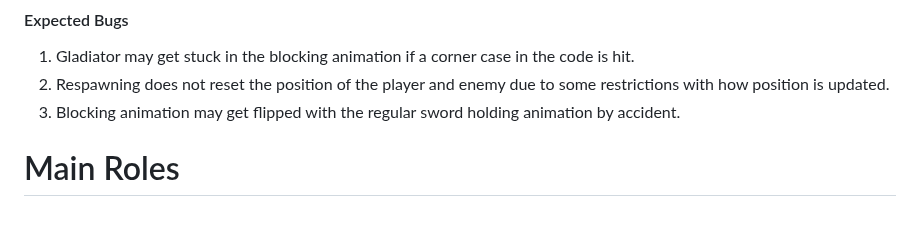
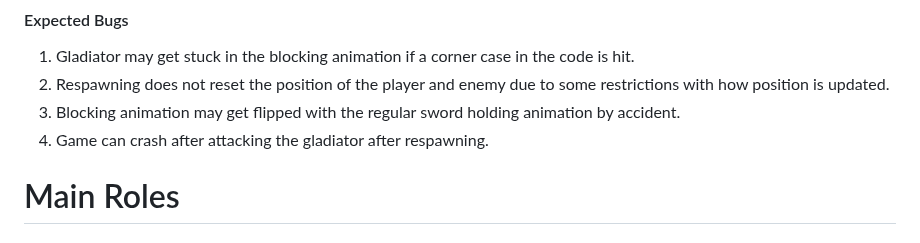
Before and after one commit to CLion2/ECS179_Project, a Markdown page: ProjectDocument.md, the part around the change. Rendered like a GitHub page.

```diff
--- a/ProjectDocument.md
+++ b/ProjectDocument.md
@@ -36,6 +36,7 @@ Optimum strategy is to attack then stay out of damage range so that the enemy ca
 1. Gladiator may get stuck in the blocking animation if a corner case in the code is hit.
 2. Respawning does not reset the position of the player and enemy due to some restrictions with how position is updated.
 3. Blocking animation may get flipped with the regular sword holding animation by accident.
+4. Game can crash after attacking the gladiator after respawning.
 
 
 # Main Roles #
```
